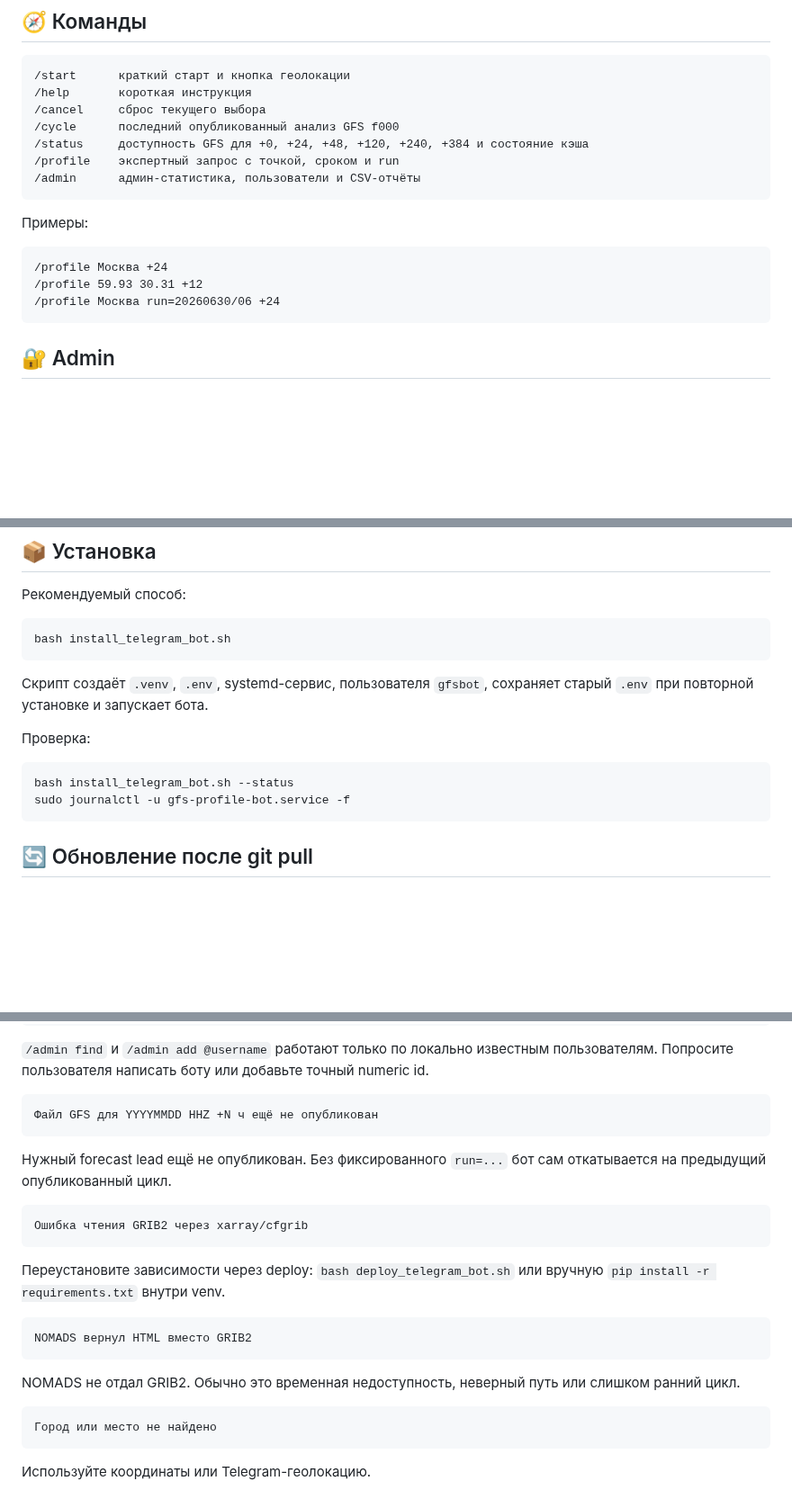
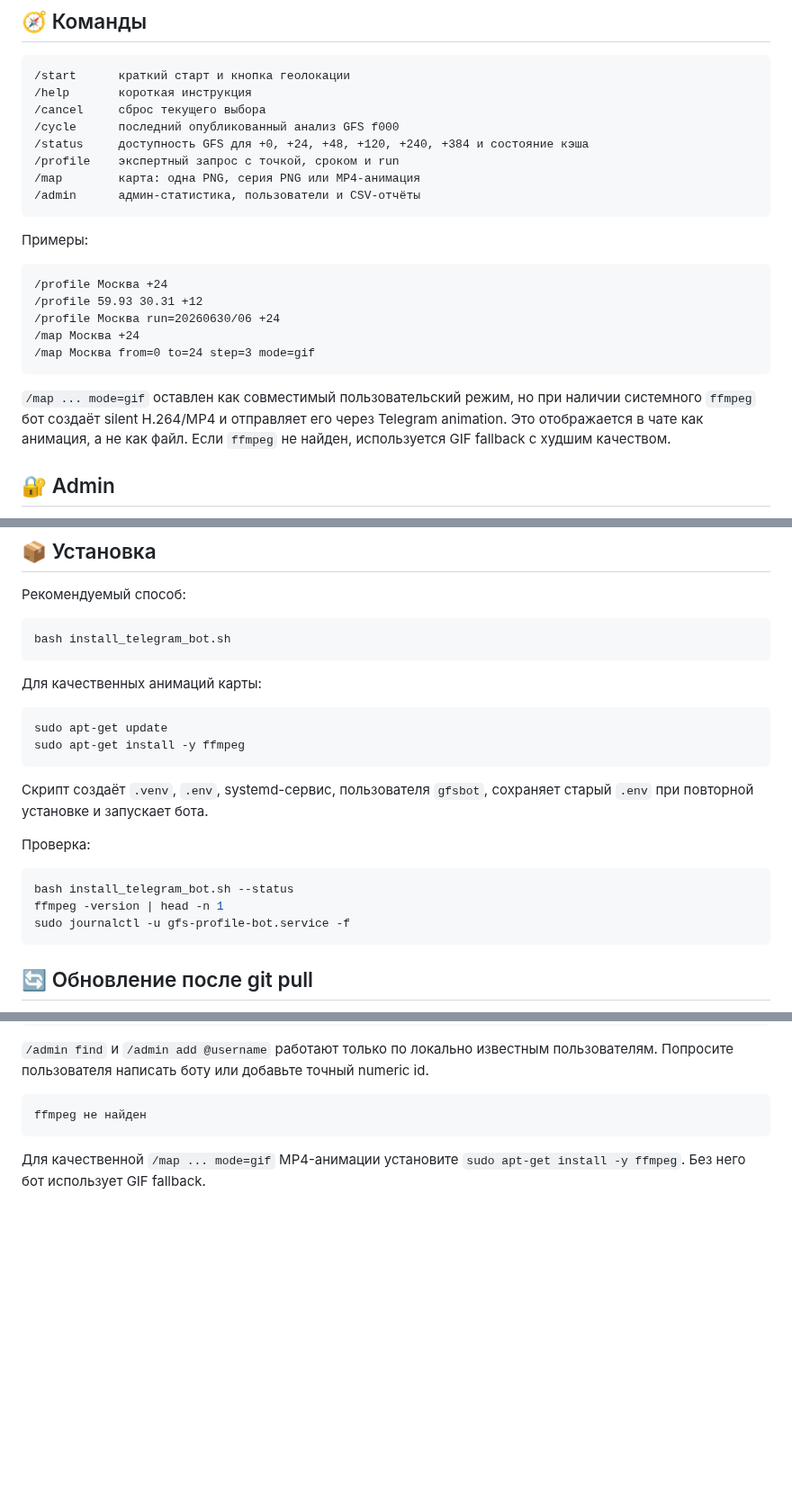
Before and after one commit to f2re/gfs_profile, a Markdown page: TELEGRAM_BOT.md, 3 parts joined by grey strips. Shown at 90% size. Drawn GitHub-style; blank space fills up the shorter version.

Commit message:
docs: document mp4 map animation ffmpeg requirement

````diff
--- a/TELEGRAM_BOT.md
+++ b/TELEGRAM_BOT.md
@@ -70,6 +71,7 @@
 /cycle      последний опубликованный анализ GFS f000
 /status     доступность GFS для +0, +24, +48, +120, +240, +384 и состояние кэша
 /profile    экспертный запрос с точкой, сроком и run
+/map        карта: одна PNG, серия PNG или MP4-анимация
 /admin      админ-статистика, пользователи и CSV-отчёты
 ```
 
@@ -79,7 +81,11 @@
 /profile Москва +24
 /profile 59.93 30.31 +12
 /profile Москва run=20260630/06 +24
+/map Москва +24
+/map Москва from=0 to=24 step=3 mode=gif
 ```
+
+`/map ... mode=gif` оставлен как совместимый пользовательский режим, но при наличии системного `ffmpeg` бот создаёт silent H.264/MP4 и отправляет его через Telegram animation. Это отображается в чате как анимация, а не как файл. Если `ffmpeg` не найден, используется GIF fallback с худшим качеством.
 
 ## 🔐 Admin
 
@@ -129,12 +135,20 @@ SQLite-файл статистики лежит в `.cache_gfs` по умолч
 bash install_telegram_bot.sh
 ```
 
+Для качественных анимаций карты:
+
+```bash
+sudo apt-get update
+sudo apt-get install -y ffmpeg
+```
+
 Скрипт создаёт `.venv`, `.env`, systemd-сервис, пользователя `gfsbot`, сохраняет старый `.env` при повторной установке и запускает бота.
 
 Проверка:
 
 ```bash
 bash install_telegram_bot.sh --status
+ffmpeg -version | head -n 1
 sudo journalctl -u gfs-profile-bot.service -f
 ```
 
@@ -238,21 +252,6 @@ python -m unittest discover -s tests
 `/admin find` и `/admin add @username` работают только по локально известным пользователям. Попросите пользователя написать боту или добавьте точный numeric id.
 
 ```text
-Файл GFS для YYYYMMDD HHZ +N ч ещё не опубликован
+ffmpeg не найден
 ```
-Нужный forecast lead ещё не опубликован. Без фиксированного `run=...` бот сам откатывается на предыдущий опубликованный цикл.
-
-```text
-Ошибка чтения GRIB2 через xarray/cfgrib
-```
-Переустановите зависимости через deploy: `bash deploy_telegram_bot.sh` или вручную `pip install -r requirements.txt` внутри venv.
-
-```text
-NOMADS вернул HTML вместо GRIB2
-```
-NOMADS не отдал GRIB2. Обычно это временная недоступность, неверный путь или слишком ранний цикл.
-
-```text
-Город или место не найдено
-```
-Используйте координаты или Telegram-геолокацию.
+Для качественной `/map ... mode=gif` MP4-анимации установите `sudo apt-get install -y ffmpeg`. Без него бот использует GIF fallback.
````
Also changed, not shown: other parts of TELEGRAM_BOT.md (+1 -0 lines).
